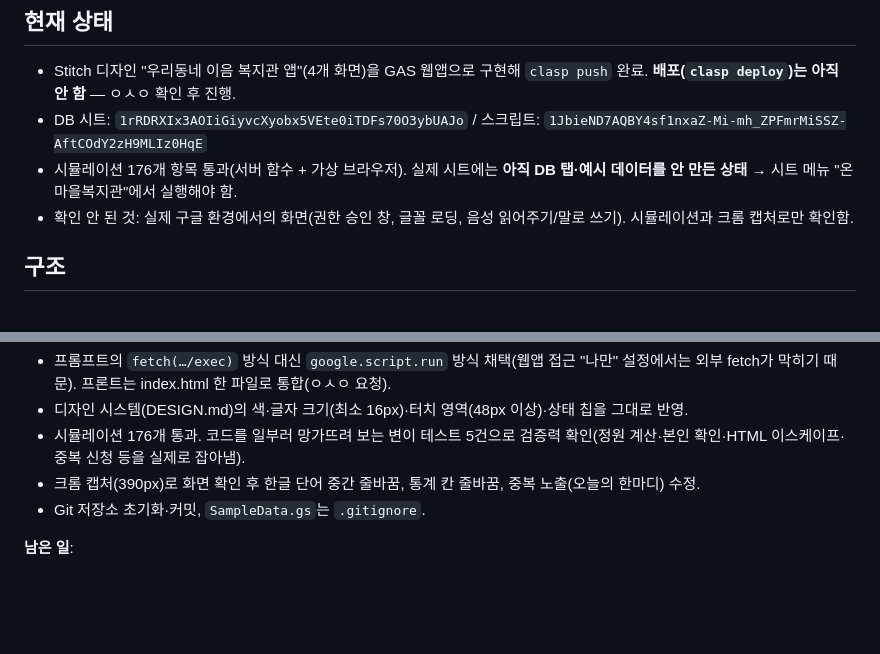
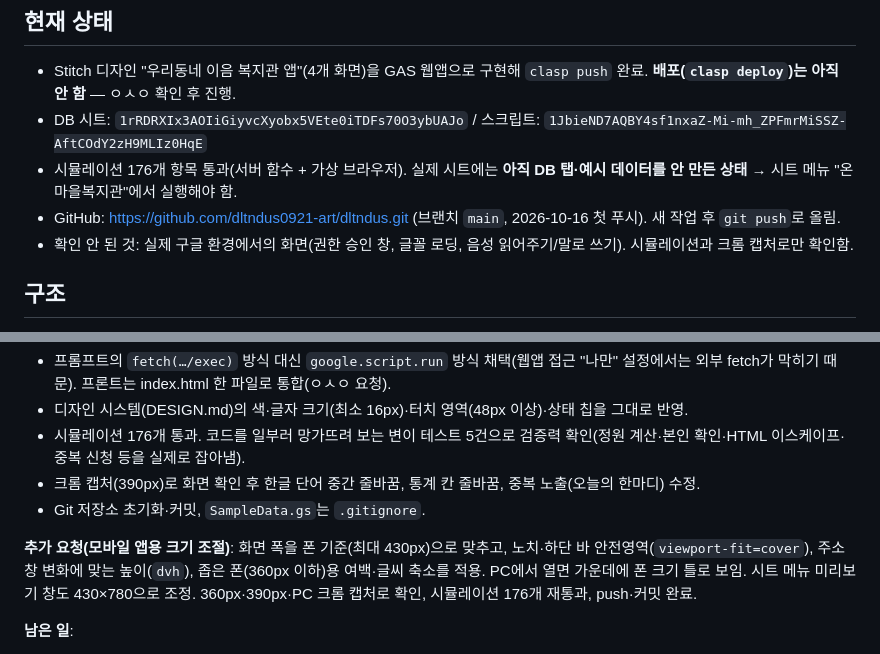
Before and after one commit to dltndus0921-art/dltndus, a Markdown page: 작업기록.md, 2 parts joined by grey strips. Rendered like a GitHub page; blank space fills up the shorter version.

Commit message:
작업기록 갱신: 모바일 크기 조정·GitHub 연결 반영
Co-Authored-By: Claude Sonnet 5.5 <noreply@anthropic.com>

```diff
--- a/작업기록.md
+++ b/작업기록.md
@@ -4,6 +4,7 @@
 - Stitch 디자인 "우리동네 이음 복지관 앱"(4개 화면)을 GAS 웹앱으로 구현해 `clasp push` 완료. **배포(`clasp deploy`)는 아직 안 함** — ㅇㅅㅇ 확인 후 진행.
 - DB 시트: `1rRDRXIx3AOIiGiyvcXyobx5VEte0iTDFs70O3ybUAJo` / 스크립트: `1JbieND7AQBY4sf1nxaZ-Mi-mh_ZPFmrMiSSZ-AftCOdY2zH9MLIz0HqE`
 - 시뮬레이션 176개 항목 통과(서버 함수 + 가상 브라우저). 실제 시트에는 **아직 DB 탭·예시 데이터를 안 만든 상태** → 시트 메뉴 "온마을복지관"에서 실행해야 함.
+- GitHub: https://github.com/dltndus0921-art/dltndus.git (브랜치 `main`, 2026-10-16 첫 푸시). 새 작업 후 `git push`로 올림.
 - 확인 안 된 것: 실제 구글 환경에서의 화면(권한 승인 창, 글꼴 로딩, 음성 읽어주기/말로 쓰기). 시뮬레이션과 크롬 캡처로만 확인함.
 
 ## 구조
@@ -23,6 +24,8 @@
 - 크롬 캡처(390px)로 화면 확인 후 한글 단어 중간 줄바꿈, 통계 칸 줄바꿈, 중복 노출(오늘의 한마디) 수정.
 - Git 저장소 초기화·커밋, `SampleData.gs`는 `.gitignore`.
 
+**추가 요청(모바일 앱용 크기 조절)**: 화면 폭을 폰 기준(최대 430px)으로 맞추고, 노치·하단 바 안전영역(`viewport-fit=cover`), 주소창 변화에 맞는 높이(`dvh`), 좁은 폰(360px 이하)용 여백·글씨 축소를 적용. PC에서 열면 가운데에 폰 크기 틀로 보임. 시트 메뉴 미리보기 창도 430×780으로 조정. 360px·390px·PC 크롬 캡처로 확인, 시뮬레이션 176개 재통과, push·커밋 완료.
+
 **남은 일**:
 - ㅇㅅㅇ: 시트 새로고침 → 메뉴 "온마을복지관 → DB 탭·헤더 만들기" → "예시 데이터 넣기" → "앱 미리보기 열기"로 확인(권한 승인 창이 뜨면 승인).
 - ㅇㅅㅇ: 웹앱 주소가 필요하면 배포 승인 요청(접근 권한 "나만" 유지).
```
